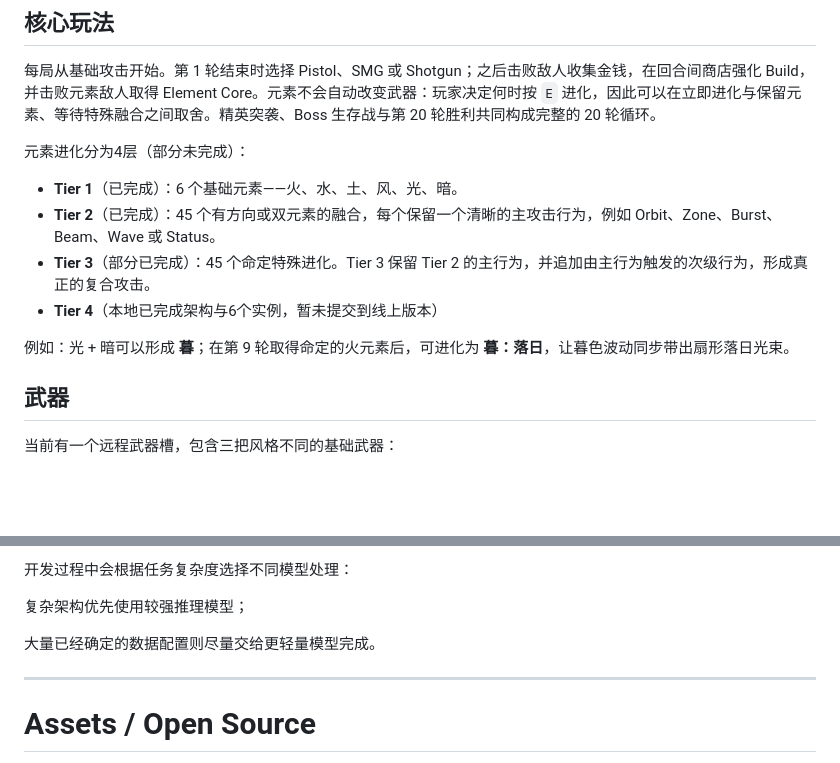
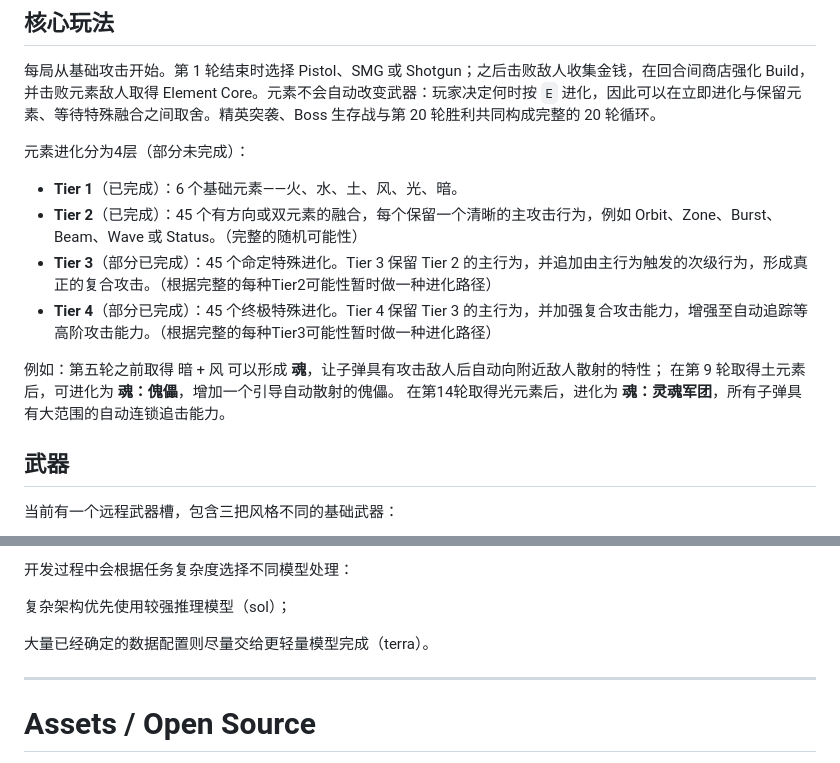
Before and after one commit to CarbonTeal/mora-vibe-test, a Markdown page: README.md, 2 parts joined by grey strips. Rendered like a GitHub page; blank space fills up the shorter version.

```diff
--- a/README.md
+++ b/README.md
@@ -23,11 +23,14 @@ https://github.com/CarbonTeal/mora-vibe-test
 元素进化分为4层（部分未完成）：
 
 - **Tier 1**（已完成）：6 个基础元素——火、水、土、风、光、暗。
-- **Tier 2**（已完成）：45 个有方向或双元素的融合，每个保留一个清晰的主攻击行为，例如 Orbit、Zone、Burst、Beam、Wave 或 Status。
-- **Tier 3**（部分已完成）：45 个命定特殊进化。Tier 3 保留 Tier 2 的主行为，并追加由主行为触发的次级行为，形成真正的复合攻击。
-- **Tier 4**（本地已完成架构与6个实例，暂未提交到线上版本）
+- **Tier 2**（已完成）：45 个有方向或双元素的融合，每个保留一个清晰的主攻击行为，例如 Orbit、Zone、Burst、Beam、Wave 或 Status。（完整的随机可能性）
+- **Tier 3**（部分已完成）：45 个命定特殊进化。Tier 3 保留 Tier 2 的主行为，并追加由主行为触发的次级行为，形成真正的复合攻击。（根据完整的每种Tier2可能性暂时做一种进化路径）
+- **Tier 4**（部分已完成）：45 个终极特殊进化。Tier 4 保留 Tier 3 的主行为，并加强复合攻击能力，增强至自动追踪等高阶攻击能力。（根据完整的每种Tier3可能性暂时做一种进化路径）
 
-例如：光 + 暗可以形成 **暮**；在第 9 轮取得命定的火元素后，可进化为 **暮：落日**，让暮色波动同步带出扇形落日光束。
+
+例如：第五轮之前取得 暗 + 风 可以形成 **魂**，让子弹具有攻击敌人后自动向附近敌人散射的特性；
+在第 9 轮取得土元素后，可进化为 **魂：傀儡**，增加一个引导自动散射的傀儡。
+在第14轮取得光元素后，进化为 **魂：灵魂军团**，所有子弹具有大范围的自动连锁追击能力。
 
 ## 武器
 
@@ -478,9 +414,9 @@ Combat Runtime 主要由一组可复用 Behaviour 构成。
 
 开发过程中会根据任务复杂度选择不同模型处理：
 
-复杂架构优先使用较强推理模型；
+复杂架构优先使用较强推理模型（sol）；
 
-大量已经确定的数据配置则尽量交给更轻量模型完成。
+大量已经确定的数据配置则尽量交给更轻量模型完成（terra）。
 
 ---
 
```
Also changed, not shown: other parts of README.md (+1 -68 lines).
